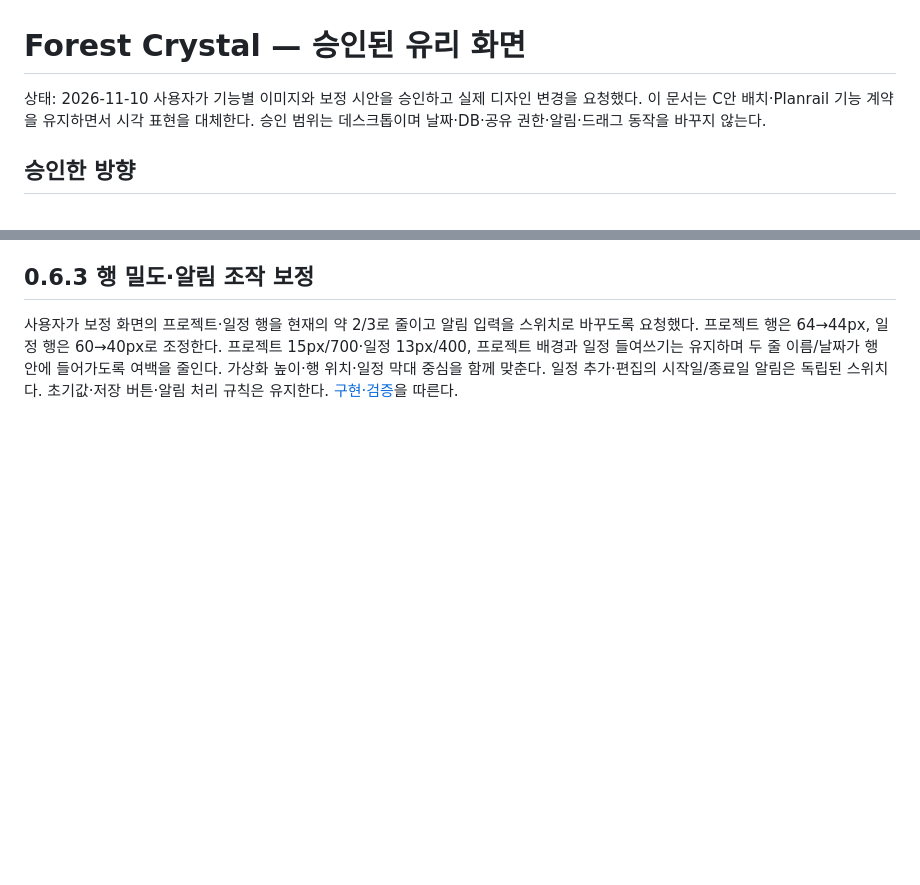
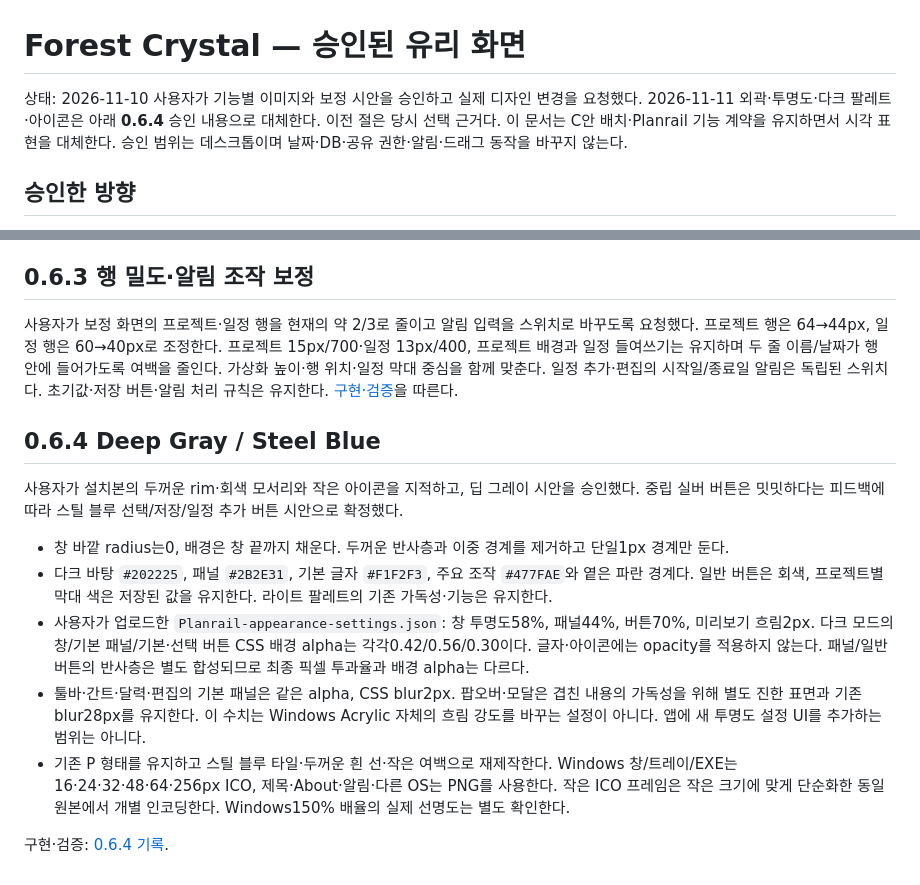
Before and after one commit to kdydesign/simple-timeline, a Markdown page: docs/design/forest-crystal.md, 2 parts joined by grey strips. GitHub-like rendering; blank space fills up the shorter version.

Commit message:
fix: refine graphite glass theme and Windows icons

```diff
--- a/docs/design/forest-crystal.md
+++ b/docs/design/forest-crystal.md
@@ -1,6 +1,7 @@
 # Forest Crystal — 승인된 유리 화면
 
 상태: 2026-11-10 사용자가 기능별 이미지와 보정 시안을 승인하고 실제 디자인 변경을 요청했다.
+2026-11-11 외곽·투명도·다크 팔레트·아이콘은 아래 **0.6.4** 승인 내용으로 대체한다. 이전 절은 당시 선택 근거다.
 이 문서는 C안 배치·Planrail 기능 계약을 유지하면서 시각 표현을 대체한다.
 승인 범위는 데스크톱이며 날짜·DB·공유 권한·알림·드래그 동작을 바꾸지 않는다.
 
@@ -58,3 +59,23 @@ CSS 투과는 검정/흰색 테스트 배경을 실제로 합성한 픽셀 차
 프로젝트 배경과 일정 들여쓰기는 유지하며 두 줄 이름/날짜가 행 안에 들어가도록 여백을 줄인다.
 가상화 높이·행 위치·일정 막대 중심을 함께 맞춘다. 일정 추가·편집의 시작일/종료일 알림은 독립된 스위치다.
 초기값·저장 버튼·알림 처리 규칙은 유지한다. [구현·검증](../implementation/2026-11-10-compact-rows.md)을 따른다.
+
+## 0.6.4 Deep Gray / Steel Blue
+
+사용자가 설치본의 두꺼운 rim·회색 모서리와 작은 아이콘을 지적하고, 딥 그레이 시안을 승인했다.
+중립 실버 버튼은 밋밋하다는 피드백에 따라 스틸 블루 선택/저장/일정 추가 버튼 시안으로 확정했다.
+
+- 창 바깥 radius는0, 배경은 창 끝까지 채운다. 두꺼운 반사층과 이중 경계를 제거하고 단일1px 경계만 둔다.
+- 다크 바탕 `#202225`, 패널 `#2B2E31`, 기본 글자 `#F1F2F3`, 주요 조작 `#477FAE`와 옅은 파란 경계다.
+  일반 버튼은 회색, 프로젝트별 막대 색은 저장된 값을 유지한다. 라이트 팔레트의 기존 가독성·기능은 유지한다.
+- 사용자가 업로드한 `Planrail-appearance-settings.json`: 창 투명도58%, 패널44%, 버튼70%, 미리보기 흐림2px.
+  다크 모드의 창/기본 패널/기본·선택 버튼 CSS 배경 alpha는 각각0.42/0.56/0.30이다. 글자·아이콘에는 opacity를 적용하지 않는다.
+  패널/일반 버튼의 반사층은 별도 합성되므로 최종 픽셀 투과율과 배경 alpha는 다르다.
+- 툴바·간트·달력·편집의 기본 패널은 같은 alpha, CSS blur2px. 팝오버·모달은 겹친 내용의 가독성을 위해
+  별도 진한 표면과 기존 blur28px를 유지한다. 이 수치는 Windows Acrylic 자체의 흐림 강도를 바꾸는 설정이 아니다.
+  앱에 새 투명도 설정 UI를 추가하는 범위는 아니다.
+- 기존 P 형태를 유지하고 스틸 블루 타일·두꺼운 흰 선·작은 여백으로 재제작한다.
+  Windows 창/트레이/EXE는16·24·32·48·64·256px ICO, 제목·About·알림·다른 OS는 PNG를 사용한다.
+  작은 ICO 프레임은 작은 크기에 맞게 단순화한 동일 원본에서 개별 인코딩한다. Windows150% 배율의 실제 선명도는 별도 확인한다.
+
+구현·검증: [0.6.4 기록](../implementation/2026-11-11-steel-blue.md).
```
Also changed, not shown: docs/agents/domain.md (+1 -1 lines), docs/implementation/2026-11-11-steel-blue.md (added, +50 -0 lines), resources/icon-NOTICE.md (+12 -4 lines), resources/icon.png, 15 other files.
